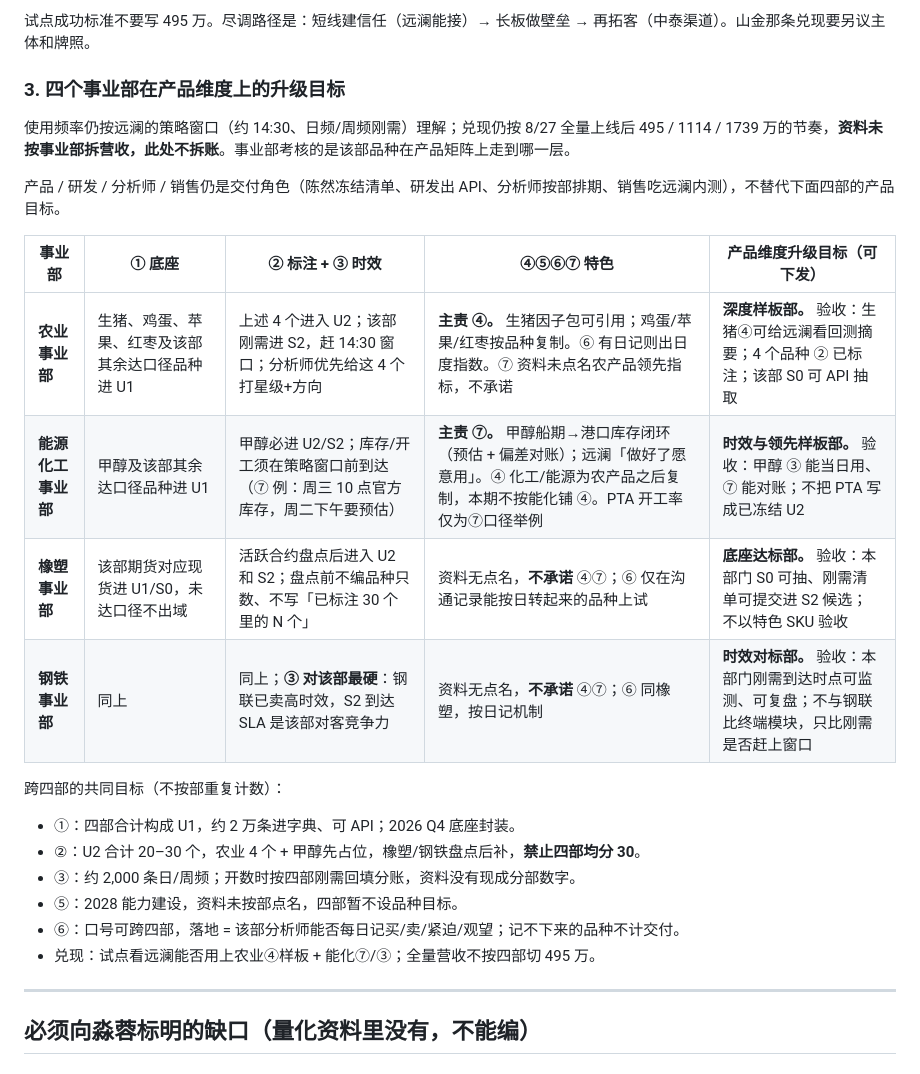
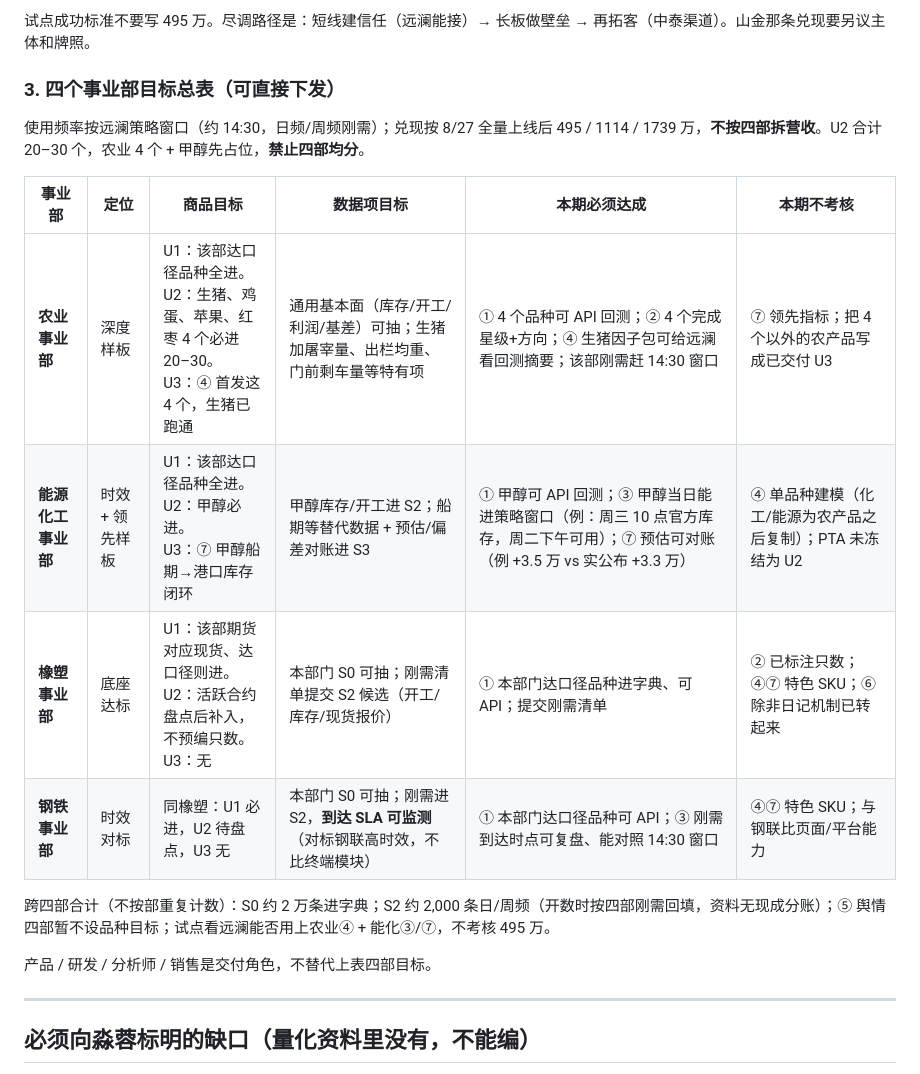
Before and after one commit to Leo123456789011/hello-world, a Markdown page: docs/quant-decision/总量与阶段划分-答复淼蓉总.md, the part around the change. GitHub-like rendering.

Commit message:
Add a four-business-unit target table for direct assignment.
One row per unit with commodity, data-item, must-hit, and out-of-scope columns.

Co-authored-by: Leo123456789011 <Leo123456789011@users.noreply.github.com>

```diff
--- a/docs/quant-decision/总量与阶段划分-答复淼蓉总.md
+++ b/docs/quant-decision/总量与阶段划分-答复淼蓉总.md
@@ -135,27 +135,20 @@ U2 共 20–30 个，**不要四部均分**。量化按流动性/研究密度选
 
 试点成功标准不要写 495 万。尽调路径是：短线建信任（远澜能接）→ 长板做壁垒 → 再拓客（中泰渠道）。山金那条兑现要另议主体和牌照。
 
-### 3. 四个事业部在产品维度上的升级目标
+### 3. 四个事业部目标总表（可直接下发）
 
-使用频率仍按远澜的策略窗口（约 14:30、日频/周频刚需）理解；兑现仍按 8/27 全量上线后 495 / 1114 / 1739 万的节奏，**资料未按事业部拆营收，此处不拆账**。事业部考核的是该部品种在产品矩阵上走到哪一层。
+使用频率按远澜策略窗口（约 14:30，日频/周频刚需）；兑现按 8/27 全量上线后 495 / 1114 / 1739 万，**不按四部拆营收**。U2 合计 20–30 个，农业 4 个 + 甲醇先占位，**禁止四部均分**。
 
-产品 / 研发 / 分析师 / 销售仍是交付角色（陈然冻结清单、研发出 API、分析师按部排期、销售吃远澜内测），不替代下面四部的产品目标。
+| 事业部 | 定位 | 商品目标 | 数据项目标 | 本期必须达成 | 本期不考核 |
+|---|---|---|---|---|---|
+| **农业事业部** | 深度样板 | U1：该部达口径品种全进。<br>U2：生猪、鸡蛋、苹果、红枣 4 个必进 20–30。<br>U3：④ 首发这 4 个，生猪已跑通 | 通用基本面（库存/开工/利润/基差）可抽；生猪加屠宰量、出栏均重、门前剩车量等特有项 | ① 4 个品种可 API 回测；② 4 个完成星级+方向；④ 生猪因子包可给远澜看回测摘要；该部刚需赶 14:30 窗口 | ⑦ 领先指标；把 4 个以外的农产品写成已交付 U3 |
+| **能源化工事业部** | 时效 + 领先样板 | U1：该部达口径品种全进。<br>U2：甲醇必进。<br>U3：⑦ 甲醇船期→港口库存闭环 | 甲醇库存/开工进 S2；船期等替代数据 + 预估/偏差对账进 S3 | ① 甲醇可 API 回测；③ 甲醇当日能进策略窗口（例：周三 10 点官方库存，周二下午可用）；⑦ 预估可对账（例 +3.5 万 vs 实公布 +3.3 万） | ④ 单品种建模（化工/能源为农产品之后复制）；PTA 未冻结为 U2 |
+| **橡塑事业部** | 底座达标 | U1：该部期货对应现货、达口径则进。<br>U2：活跃合约盘点后补入，不预编只数。<br>U3：无 | 本部门 S0 可抽；刚需清单提交 S2 候选（开工/库存/现货报价） | ① 本部门达口径品种进字典、可 API；提交刚需清单 | ② 已标注只数；④⑦ 特色 SKU；⑥ 除非日记机制已转起来 |
+| **钢铁事业部** | 时效对标 | 同橡塑：U1 必进，U2 待盘点，U3 无 | 本部门 S0 可抽；刚需进 S2，**到达 SLA 可监测**（对标钢联高时效，不比终端模块） | ① 本部门达口径品种可 API；③ 刚需到达时点可复盘、能对照 14:30 窗口 | ④⑦ 特色 SKU；与钢联比页面/平台能力 |
 
-| 事业部 | ① 底座 | ② 标注 + ③ 时效 | ④⑤⑥⑦ 特色 | 产品维度升级目标（可下发） |
-|---|---|---|---|---|
-| **农业事业部** | 生猪、鸡蛋、苹果、红枣及该部其余达口径品种进 U1 | 上述 4 个进入 U2；该部刚需进 S2，赶 14:30 窗口；分析师优先给这 4 个打星级+方向 | **主责 ④。** 生猪因子包可引用；鸡蛋/苹果/红枣按品种复制。⑥ 有日记则出日度指数。⑦ 资料未点名农产品领先指标，不承诺 | **深度样板部。** 验收：生猪④可给远澜看回测摘要；4 个品种 ② 已标注；该部 S0 可 API 抽取 |
-| **能源化工事业部** | 甲醇及该部其余达口径品种进 U1 | 甲醇必进 U2/S2；库存/开工须在策略窗口前到达（⑦ 例：周三 10 点官方库存，周二下午要预估） | **主责 ⑦。** 甲醇船期→港口库存闭环（预估 + 偏差对账）；远澜「做好了愿意用」。④ 化工/能源为农产品之后复制，本期不按能化铺 ④。PTA 开工率仅为⑦口径举例 | **时效与领先样板部。** 验收：甲醇 ③ 能当日用、⑦ 能对账；不把 PTA 写成已冻结 U2 |
-| **橡塑事业部** | 该部期货对应现货进 U1/S0，未达口径不出域 | 活跃合约盘点后进入 U2 和 S2；盘点前不编品种只数、不写「已标注 30 个里的 N 个」 | 资料无点名，**不承诺** ④⑦；⑥ 仅在沟通记录能按日转起来的品种上试 | **底座达标部。** 验收：本部门 S0 可抽、刚需清单可提交进 S2 候选；不以特色 SKU 验收 |
-| **钢铁事业部** | 同上 | 同上；**③ 对该部最硬**：钢联已卖高时效，S2 到达 SLA 是该部对客竞争力 | 资料无点名，**不承诺** ④⑦；⑥ 同橡塑，按日记机制 | **时效对标部。** 验收：本部门刚需到达时点可监测、可复盘；不与钢联比终端模块，只比刚需是否赶上窗口 |
+跨四部合计（不按部重复计数）：S0 约 2 万条进字典；S2 约 2,000 条日/周频（开数时按四部刚需回填，资料无现成分账）；⑤ 舆情四部暂不设品种目标；试点看远澜能否用上农业④ + 能化③/⑦，不考核 495 万。
 
-跨四部的共同目标（不按部重复计数）：
-
-- ①：四部合计构成 U1，约 2 万条进字典、可 API；2026 Q4 底座封装。
-- ②：U2 合计 20–30 个，农业 4 个 + 甲醇先占位，橡塑/钢铁盘点后补，**禁止四部均分 30**。
-- ③：约 2,000 条日/周频；开数时按四部刚需回填分账，资料没有现成分部数字。
-- ⑤：2028 能力建设，资料未按部点名，四部暂不设品种目标。
-- ⑥：口号可跨四部，落地 = 该部分析师能否每日记买/卖/紧迫/观望；记不下来的品种不计交付。
-- 兑现：试点看远澜能否用上农业④样板 + 能化⑦/③；全量营收不按四部切 495 万。
+产品 / 研发 / 分析师 / 销售是交付角色，不替代上表四部目标。
 
 ---
 
```
